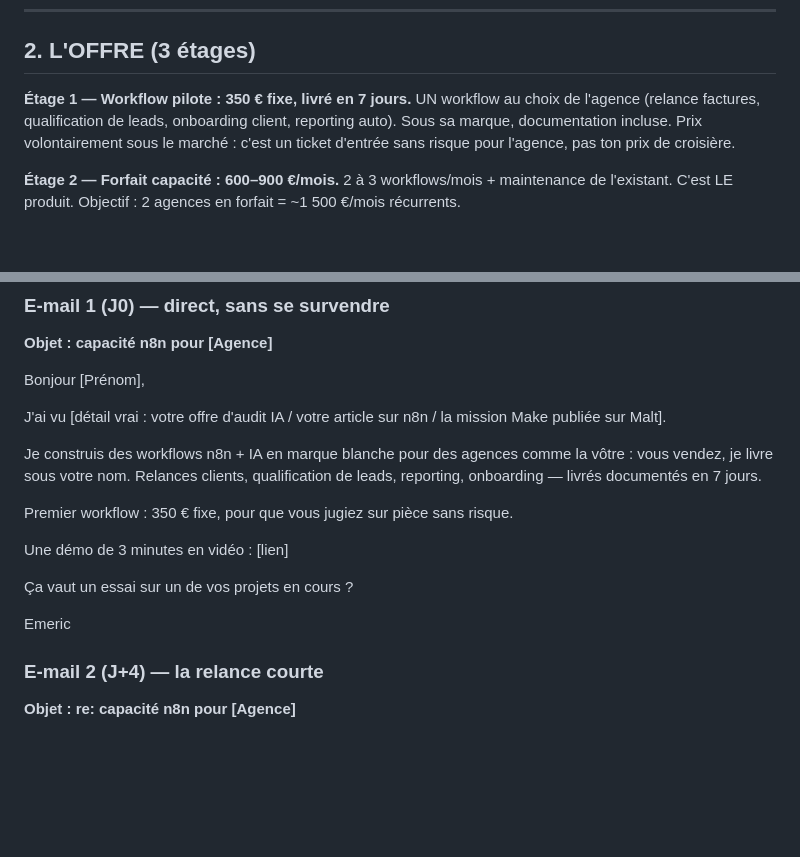
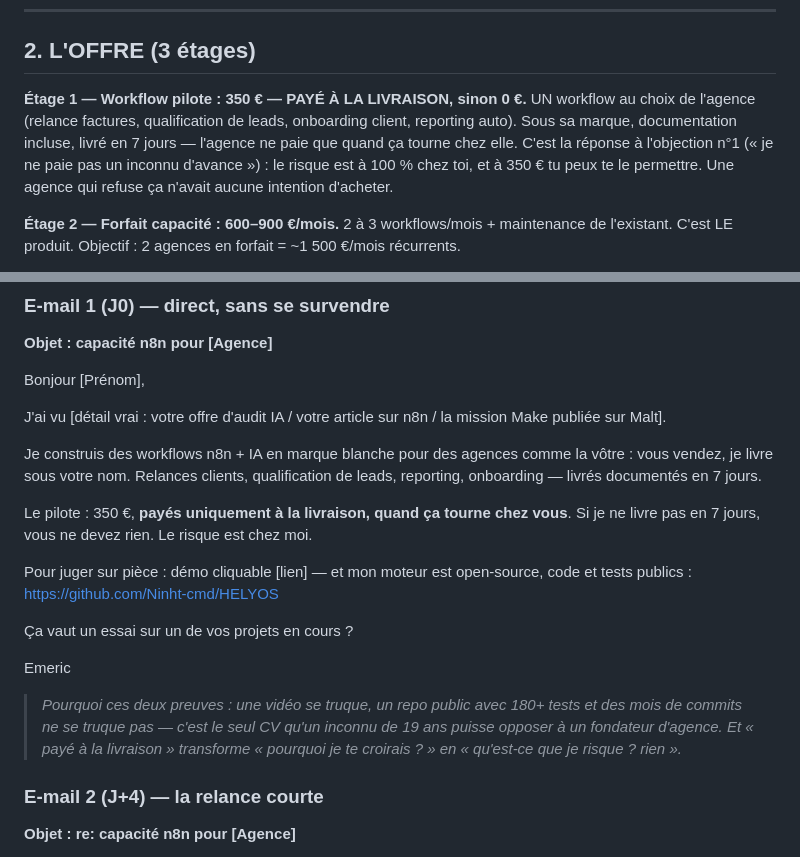
Before and after one commit to Ninht-cmd/HELYOS, a Markdown page: GO_TO_MARKET/KIT_NICHE_PROSPECTION.md, 2 parts joined by grey strips. Rendered like a GitHub page; blank space fills up the shorter version.

Commit message:
Kit de vente : tuer l'objection acheteur - paye a la livraison sinon 0 EUR + preuve repo public
Co-Authored-By: Claude Fable 5 <noreply@anthropic.com>

```diff
--- a/GO_TO_MARKET/KIT_NICHE_PROSPECTION.md
+++ b/GO_TO_MARKET/KIT_NICHE_PROSPECTION.md
@@ -42,11 +42,13 @@ de juin : 500–1 000 € (M1-M3), 2 000–3 000 € (M4-M6).
 
 ## 2. L'OFFRE (3 étages)
 
-**Étage 1 — Workflow pilote : 350 € fixe, livré en 7 jours.**
+**Étage 1 — Workflow pilote : 350 € — PAYÉ À LA LIVRAISON, sinon 0 €.**
 UN workflow au choix de l'agence (relance factures, qualification de leads,
-onboarding client, reporting auto). Sous sa marque, documentation incluse.
-Prix volontairement sous le marché : c'est un ticket d'entrée sans risque
-pour l'agence, pas ton prix de croisière.
+onboarding client, reporting auto). Sous sa marque, documentation incluse,
+livré en 7 jours — l'agence ne paie que quand ça tourne chez elle.
+C'est la réponse à l'objection n°1 (« je ne paie pas un inconnu d'avance ») :
+le risque est à 100 % chez toi, et à 350 € tu peux te le permettre. Une agence
+qui refuse ça n'avait aucune intention d'acheter.
 
 **Étage 2 — Forfait capacité : 600–900 €/mois.**
 2 à 3 workflows/mois + maintenance de l'existant. C'est LE produit.
@@ -103,13 +105,21 @@ Je construis des workflows n8n + IA en marque blanche pour des agences comme
 la vôtre : vous vendez, je livre sous votre nom. Relances clients, qualification
 de leads, reporting, onboarding — livrés documentés en 7 jours.
 
-Premier workflow : 350 € fixe, pour que vous jugiez sur pièce sans risque.
+Le pilote : 350 €, **payés uniquement à la livraison, quand ça tourne chez vous**.
+Si je ne livre pas en 7 jours, vous ne devez rien. Le risque est chez moi.
 
-Une démo de 3 minutes en vidéo : [lien]
+Pour juger sur pièce : démo cliquable [lien] — et mon moteur est open-source,
+code et tests publics : https://github.com/Ninht-cmd/HELYOS
 
 Ça vaut un essai sur un de vos projets en cours ?
 
 Emeric
+
+> *Pourquoi ces deux preuves : une vidéo se truque, un repo public avec 180+
+> tests et des mois de commits ne se truque pas — c'est le seul CV qu'un
+> inconnu de 19 ans puisse opposer à un fondateur d'agence. Et « payé à la
+> livraison » transforme « pourquoi je te croirais ? » en « qu'est-ce que je
+> risque ? rien ».*
 
 ### E-mail 2 (J+4) — la relance courte
 
```
